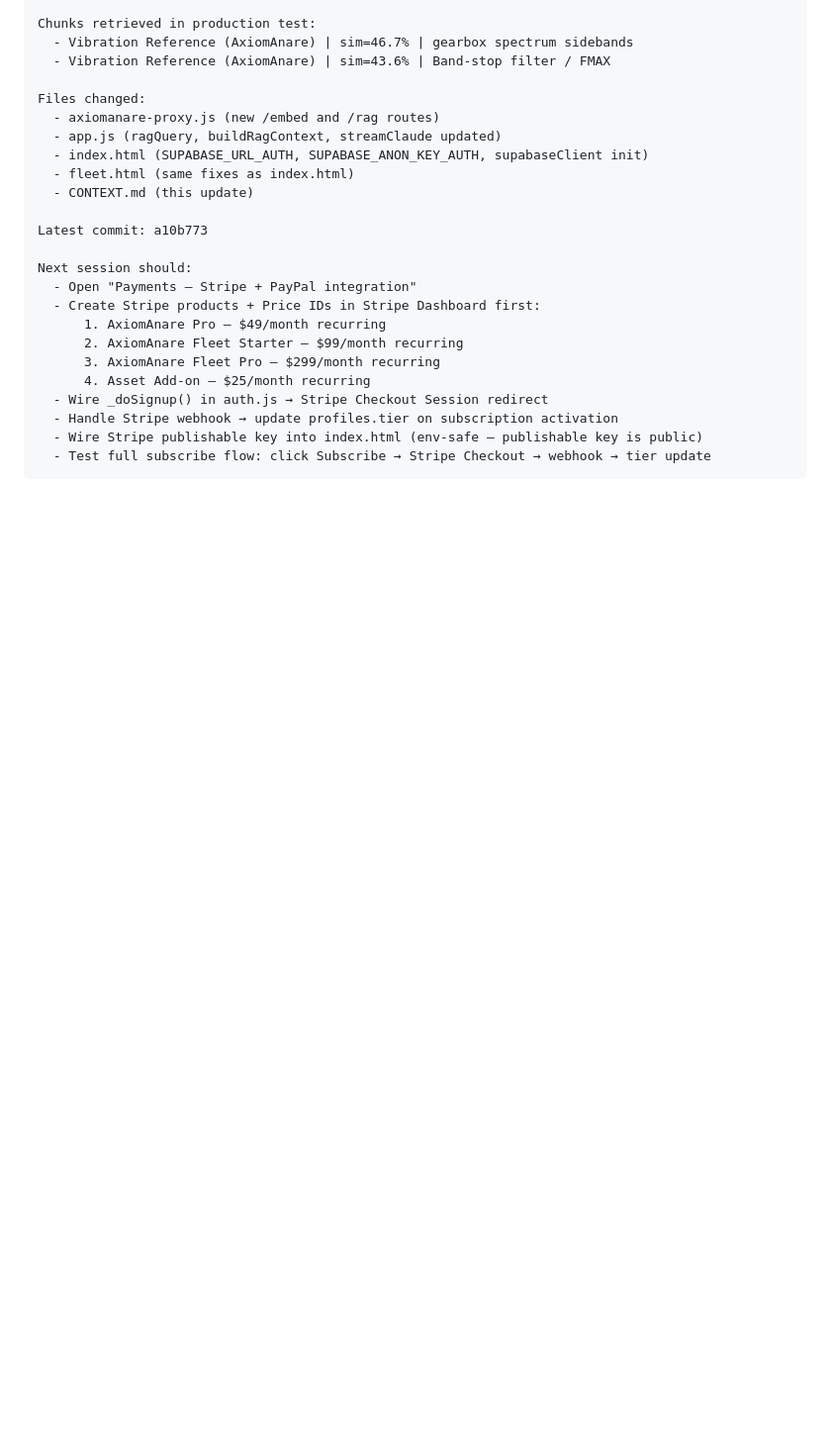
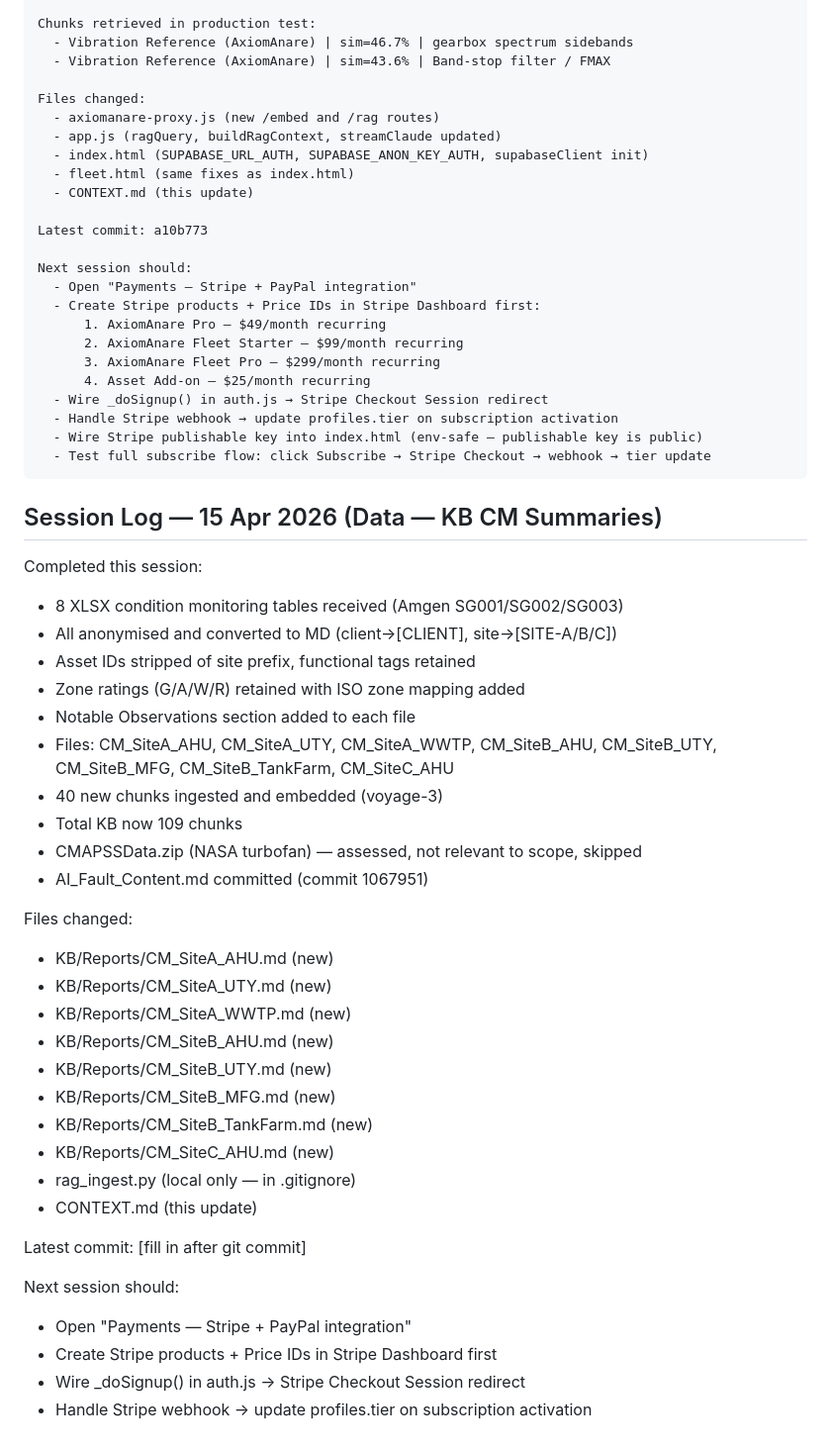
Before and after one commit to esimconnect/AxiomAnare, a Markdown page: CONTEXT.md, the part around the change. Shown at 99% size. GitHub-like rendering; blank space fills up the shorter version.

````diff
--- a/CONTEXT.md
+++ b/CONTEXT.md
@@ -507,3 +507,38 @@ Next session should:
   - Wire Stripe publishable key into index.html (env-safe — publishable key is public)
   - Test full subscribe flow: click Subscribe → Stripe Checkout → webhook → tier update
 ```
+## Session Log — 15 Apr 2026 (Data — KB CM Summaries)
+
+Completed this session:
+  - 8 XLSX condition monitoring tables received (Amgen SG001/SG002/SG003)
+  - All anonymised and converted to MD (client→[CLIENT], site→[SITE-A/B/C])
+  - Asset IDs stripped of site prefix, functional tags retained
+  - Zone ratings (G/A/W/R) retained with ISO zone mapping added
+  - Notable Observations section added to each file
+  - Files: CM_SiteA_AHU, CM_SiteA_UTY, CM_SiteA_WWTP,
+           CM_SiteB_AHU, CM_SiteB_UTY, CM_SiteB_MFG,
+           CM_SiteB_TankFarm, CM_SiteC_AHU
+  - 40 new chunks ingested and embedded (voyage-3)
+  - Total KB now 109 chunks
+  - CMAPSSData.zip (NASA turbofan) — assessed, not relevant to scope, skipped
+  - AI_Fault_Content.md committed (commit 1067951)
+
+Files changed:
+  - KB/Reports/CM_SiteA_AHU.md (new)
+  - KB/Reports/CM_SiteA_UTY.md (new)
+  - KB/Reports/CM_SiteA_WWTP.md (new)
+  - KB/Reports/CM_SiteB_AHU.md (new)
+  - KB/Reports/CM_SiteB_UTY.md (new)
+  - KB/Reports/CM_SiteB_MFG.md (new)
+  - KB/Reports/CM_SiteB_TankFarm.md (new)
+  - KB/Reports/CM_SiteC_AHU.md (new)
+  - rag_ingest.py (local only — in .gitignore)
+  - CONTEXT.md (this update)
+
+Latest commit: [fill in after git commit]
+
+Next session should:
+  - Open "Payments — Stripe + PayPal integration"
+  - Create Stripe products + Price IDs in Stripe Dashboard first
+  - Wire _doSignup() in auth.js → Stripe Checkout Session redirect
+  - Handle Stripe webhook → update profiles.tier on subscription activation
````
Also changed, not shown: KB/Reference/CWRU_Dataset_Overview.md (added, +152 -0 lines).
